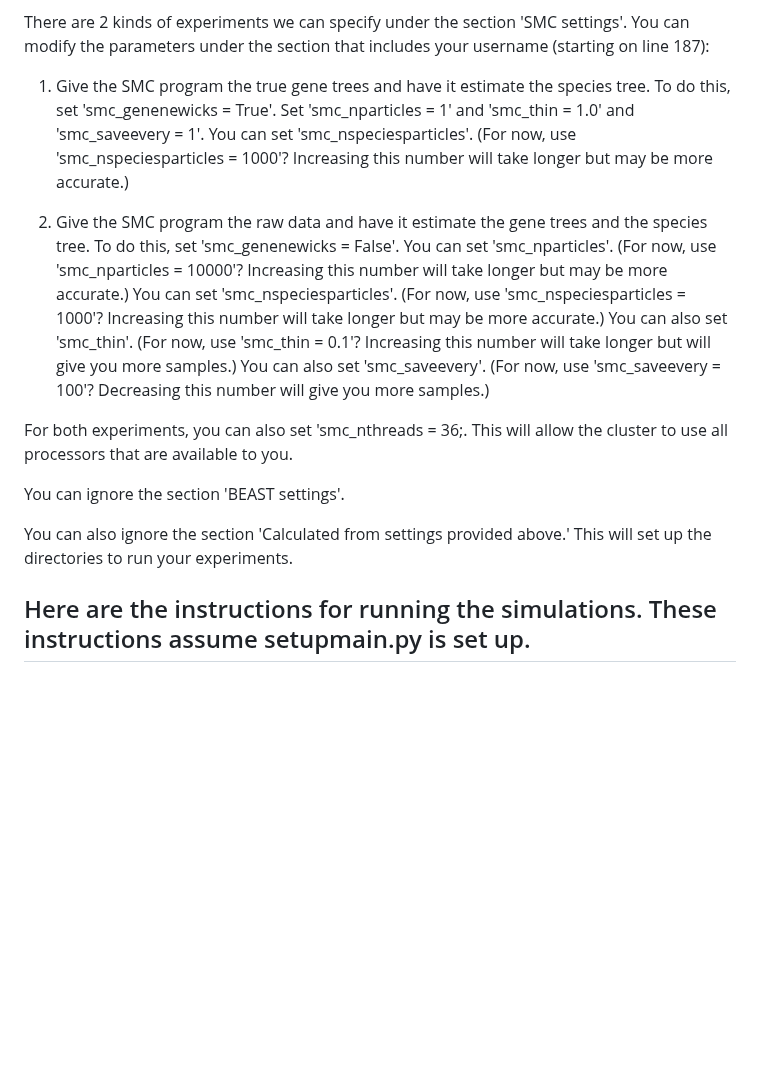
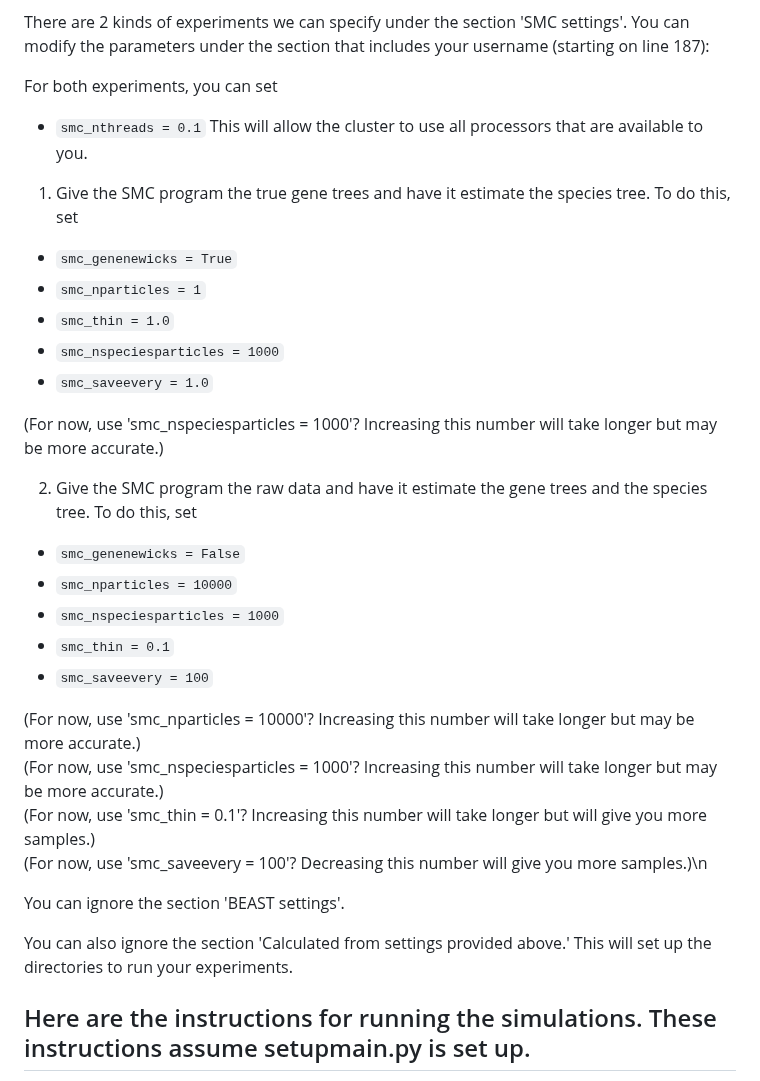
Before and after one commit to plewis/deploy, a Markdown page: JC_instructions.md, the part around the change. Drawn GitHub-style; blank space fills up the shorter version.

Commit message:
formatting instructions md

```diff
--- a/JC_instructions.md
+++ b/JC_instructions.md
@@ -82,16 +82,35 @@ Decreasing half_theta_max and T_max will make the problems harder. For now, you
 
 There are 2 kinds of experiments we can specify under the section 'SMC settings'. You can modify the parameters under the section that includes your username (starting on line 187):
 
-1) Give the SMC program the true gene trees and have it estimate the species tree. To do this, set 'smc_genenewicks = True'. Set 'smc_nparticles = 1' and 'smc_thin = 1.0' and 'smc_saveevery = 1'. You can set 'smc_nspeciesparticles'. (For now, use 'smc_nspeciesparticles = 1000'? Increasing this number will take longer but may be more accurate.)
+For both experiments, you can set
+* `smc_nthreads = 0.1`
+This will allow the cluster to use all processors that are available to you.
 
-2) Give the SMC program the raw data and have it estimate the gene trees and the species tree. To do this, set 'smc_genenewicks = False'. You can set 'smc_nparticles'. (For now, use 'smc_nparticles = 10000'? Increasing this number will take longer but may be more accurate.) You can set 'smc_nspeciesparticles'. (For now, use 'smc_nspeciesparticles = 1000'? Increasing this number will take longer but may be more accurate.) You can also set 'smc_thin'. (For now, use 'smc_thin = 0.1'? Increasing this number will take longer but will give you more samples.) You can also set 'smc_saveevery'. (For now, use 'smc_saveevery = 100'? Decreasing this number will give you more samples.)
+1. Give the SMC program the true gene trees and have it estimate the species tree. To do this, set
+* `smc_genenewicks = True`
+* `smc_nparticles = 1`
+* `smc_thin = 1.0`
+* `smc_nspeciesparticles = 1000`
+* `smc_saveevery = 1.0`
 
-For both experiments, you can also set 'smc_nthreads = 36;. This will allow the cluster to use all processors that are available to you.
+(For now, use 'smc_nspeciesparticles = 1000'? Increasing this number will take longer but may be more accurate.)
+
+2. Give the SMC program the raw data and have it estimate the gene trees and the species tree. To do this, set
+* `smc_genenewicks = False`
+* `smc_nparticles = 10000`
+* `smc_nspeciesparticles = 1000`
+* `smc_thin = 0.1`
+* `smc_saveevery = 100`
+
+(For now, use 'smc_nparticles = 10000'? Increasing this number will take longer but may be more accurate.)\
+(For now, use 'smc_nspeciesparticles = 1000'? Increasing this number will take longer but may be more accurate.)\
+(For now, use 'smc_thin = 0.1'? Increasing this number will take longer but will give you more samples.)\
+(For now, use 'smc_saveevery = 100'? Decreasing this number will give you more samples.)\n
+
 
 You can ignore the section 'BEAST settings'.
 
 You can also ignore the section 'Calculated from settings provided above.' This will set up the directories to run your experiments.
-
 
 ## Here are the instructions for running the simulations. These instructions assume setupmain.py is set up.
 
```
